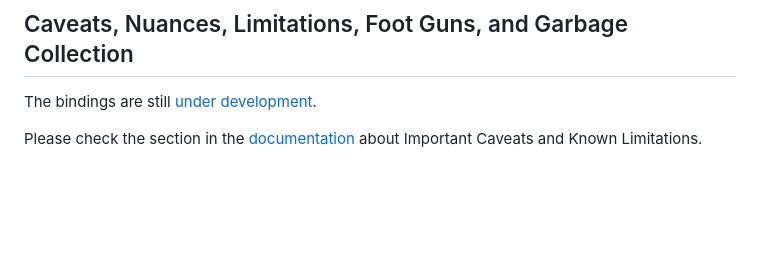
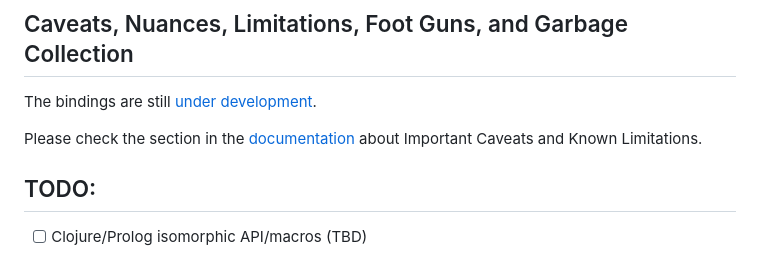
Before and after one commit to jjtolton/libscryer-clj, a Markdown page: README.md, the part around the change. GitHub-like rendering; blank space fills up the shorter version.

Commit message:
add TODOs

```diff
--- a/README.md
+++ b/README.md
@@ -178,3 +178,7 @@ This is because the resources have been deallocated, and an exception is thrown
 The bindings are still [under development](https://github.com/mthom/scryer-prolog/pull/2465).
 
 Please check the section in the [documentation](https://github.com/jjtolton/scryer-prolog/tree/ISSUE-2464/scryer-prolog-shared-lib-eval-code-c/docs/shared_library) about Important Caveats and Known Limitations.
+
+## TODO:
+
+- [ ] Clojure/Prolog isomorphic API/macros (TBD)
```
